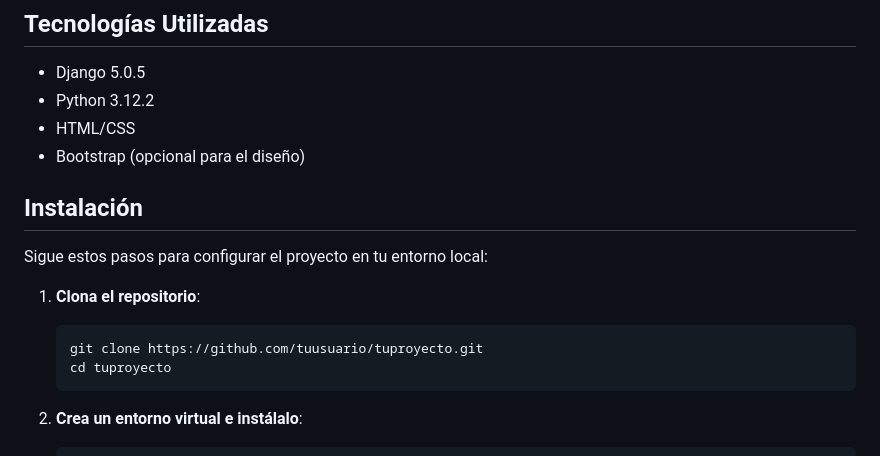
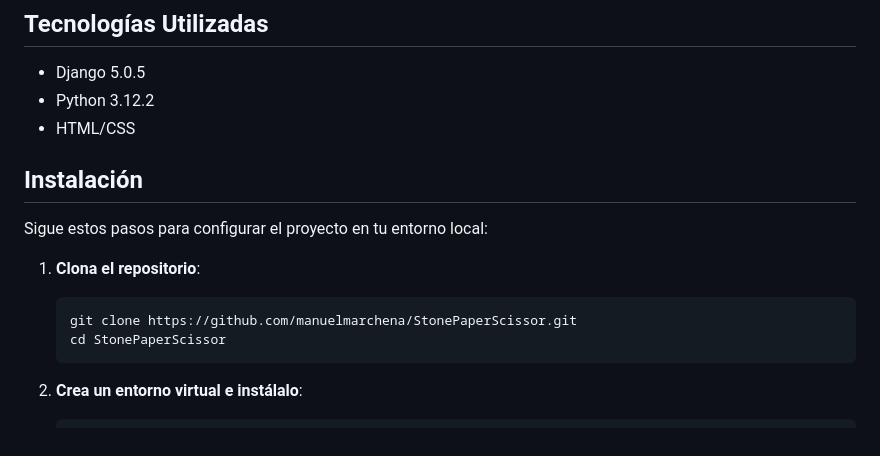
Before and after one commit to manuelmarchena/StonePaperScissor, a Markdown page: readme.md, the part around the change. GitHub-like rendering.

````diff
--- a/readme.md
+++ b/readme.md
@@ -15,7 +15,6 @@ Piedra Papel Tijera es un juego web basado en el clásico juego de Rock-Paper-Sc
 - Django 5.0.5
 - Python 3.12.2
 - HTML/CSS
-- Bootstrap (opcional para el diseño)
 
 ## Instalación
 
@@ -24,8 +23,8 @@ Sigue estos pasos para configurar el proyecto en tu entorno local:
 1. **Clona el repositorio**:
 
     ```bash
-    git clone https://github.com/tuusuario/tuproyecto.git
-    cd tuproyecto
+    git clone https://github.com/manuelmarchena/StonePaperScissor.git
+    cd StonePaperScissor
     ```
 
 2. **Crea un entorno virtual e instálalo**:
````
